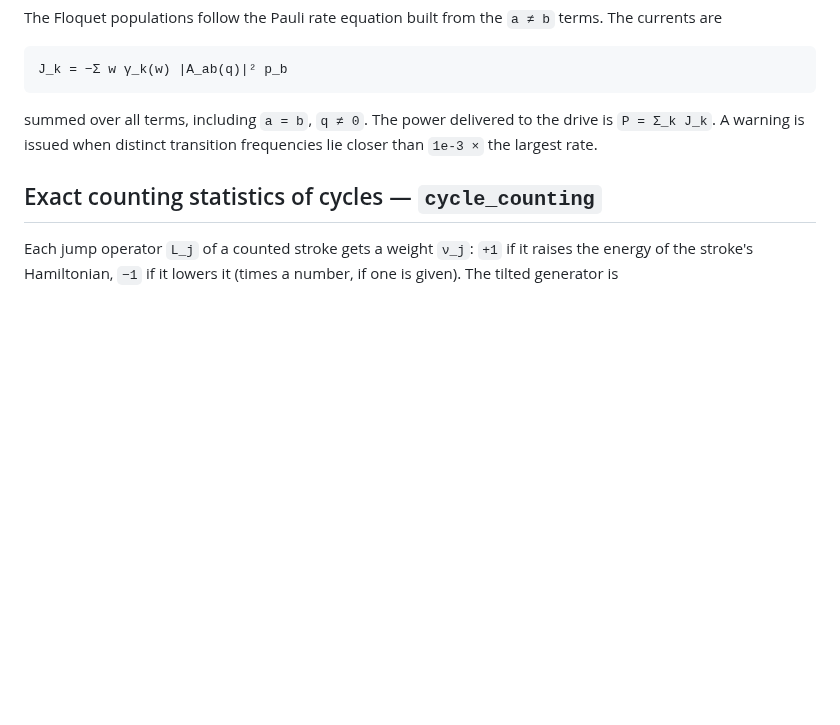
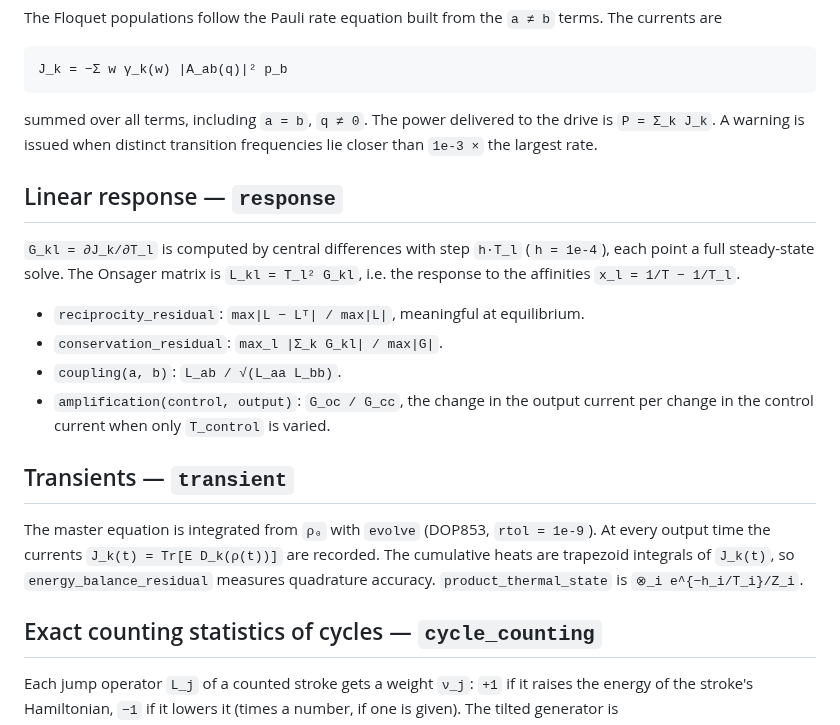
Before and after one commit to VivekKhanna0/Qthermo, a Markdown page: docs/physics.md, the part around the change. Drawn GitHub-style; blank space fills up the shorter version.

```diff
--- a/docs/physics.md
+++ b/docs/physics.md
@@ -270,6 +270,26 @@ summed over all terms, including `a = b`, `q ≠ 0`. The power delivered to the
 drive is `P = Σ_k J_k`. A warning is issued when distinct transition
 frequencies lie closer than `1e-3 ×` the largest rate.
 
+## Linear response — `response`
+
+`G_kl = ∂J_k/∂T_l` is computed by central differences with step `h·T_l`
+(`h = 1e-4`), each point a full steady-state solve. The Onsager matrix is
+`L_kl = T_l² G_kl`, i.e. the response to the affinities `x_l = 1/T − 1/T_l`.
+
+- `reciprocity_residual`: `max|L − Lᵀ| / max|L|`, meaningful at equilibrium.
+- `conservation_residual`: `max_l |Σ_k G_kl| / max|G|`.
+- `coupling(a, b)`: `L_ab / √(L_aa L_bb)`.
+- `amplification(control, output)`: `G_oc / G_cc`, the change in the output
+  current per change in the control current when only `T_control` is varied.
+
+## Transients — `transient`
+
+The master equation is integrated from `ρ₀` with `evolve` (DOP853,
+`rtol = 1e-9`). At every output time the currents `J_k(t) = Tr[E D_k(ρ(t))]`
+are recorded. The cumulative heats are trapezoid integrals of `J_k(t)`, so
+`energy_balance_residual` measures quadrature accuracy.
+`product_thermal_state` is `⊗_i e^{−h_i/T_i}/Z_i`.
+
 ## Exact counting statistics of cycles — `cycle_counting`
 
 Each jump operator `L_j` of a counted stroke gets a weight `ν_j`: `+1` if it
```
Also changed, not shown: README.md (+13 -0 lines), examples/README.md (+1 -0 lines), examples/figures/thermal_transistor.png (added), 7 other files.
